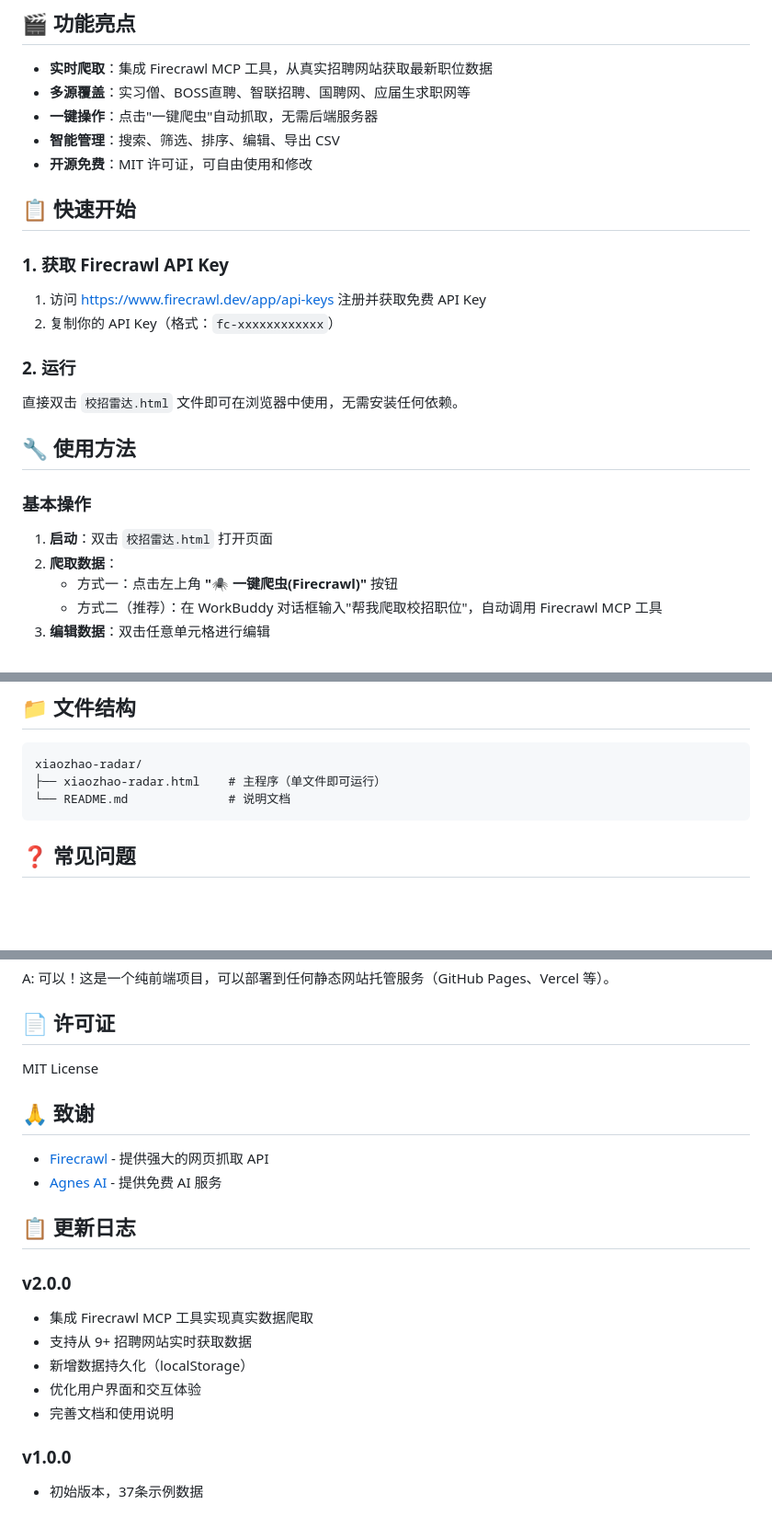
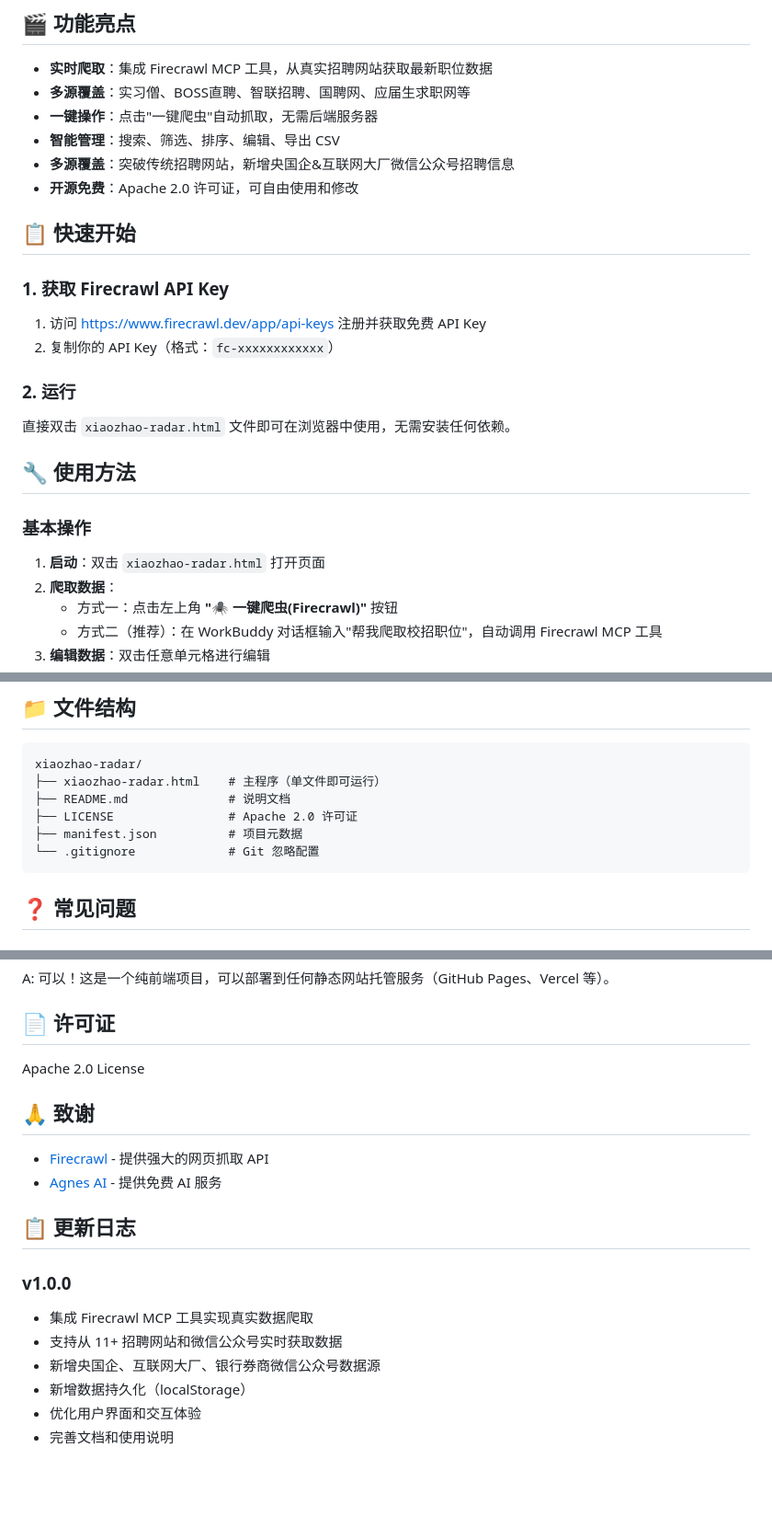
Before and after one commit to jiabaobei/xiaozhao-radar, a Markdown page: README.md, 3 parts joined by grey strips. Shown at 92% size. GitHub-like rendering; blank space fills up the shorter version.

Commit message:
Update README.md - v1.1.12开箱即用

````diff
--- a/README.md
+++ b/README.md
@@ -11,7 +11,8 @@
 - **多源覆盖**：实习僧、BOSS直聘、智联招聘、国聘网、应届生求职网等
 - **一键操作**：点击"一键爬虫"自动抓取，无需后端服务器
 - **智能管理**：搜索、筛选、排序、编辑、导出 CSV
-- **开源免费**：MIT 许可证，可自由使用和修改
+- **多源覆盖**：突破传统招聘网站，新增央国企&互联网大厂微信公众号招聘信息
+- **开源免费**：Apache 2.0 许可证，可自由使用和修改
 
 ## 📋 快速开始
 
@@ -22,13 +23,13 @@
 
 ### 2. 运行
 
-直接双击 `校招雷达.html` 文件即可在浏览器中使用，无需安装任何依赖。
+直接双击 `xiaozhao-radar.html` 文件即可在浏览器中使用，无需安装任何依赖。
 
 ## 🔧 使用方法
 
 ### 基本操作
 
-1. **启动**：双击 `校招雷达.html` 打开页面
+1. **启动**：双击 `xiaozhao-radar.html` 打开页面
 2. **爬取数据**：
    - 方式一：点击左上角 **"🕷 一键爬虫(Firecrawl)"** 按钮
    - 方式二（推荐）：在 WorkBuddy 对话框输入"帮我爬取校招职位"，自动调用 Firecrawl MCP 工具
@@ -75,7 +76,10 @@
 ```
 xiaozhao-radar/
 ├── xiaozhao-radar.html    # 主程序（单文件即可运行）
-└── README.md              # 说明文档
+├── README.md              # 说明文档
+├── LICENSE                # Apache 2.0 许可证
+├── manifest.json          # 项目元数据
+└── .gitignore             # Git 忽略配置
 ```
 
 ## ❓ 常见问题
@@ -94,7 +98,7 @@ A: 可以！这是一个纯前端项目，可以部署到任何静态网站托
 
 ## 📄 许可证
 
-MIT License
+Apache 2.0 License
 
 ## 🙏 致谢
 
@@ -103,12 +107,10 @@ MIT License
 
 ## 📋 更新日志
 
-### v2.0.0
+### v1.0.0
 - 集成 Firecrawl MCP 工具实现真实数据爬取
-- 支持从 9+ 招聘网站实时获取数据
+- 支持从 11+ 招聘网站和微信公众号实时获取数据
+- 新增央国企、互联网大厂、银行券商微信公众号数据源
 - 新增数据持久化（localStorage）
 - 优化用户界面和交互体验
 - 完善文档和使用说明
-
-### v1.0.0
-- 初始版本，37条示例数据
````
